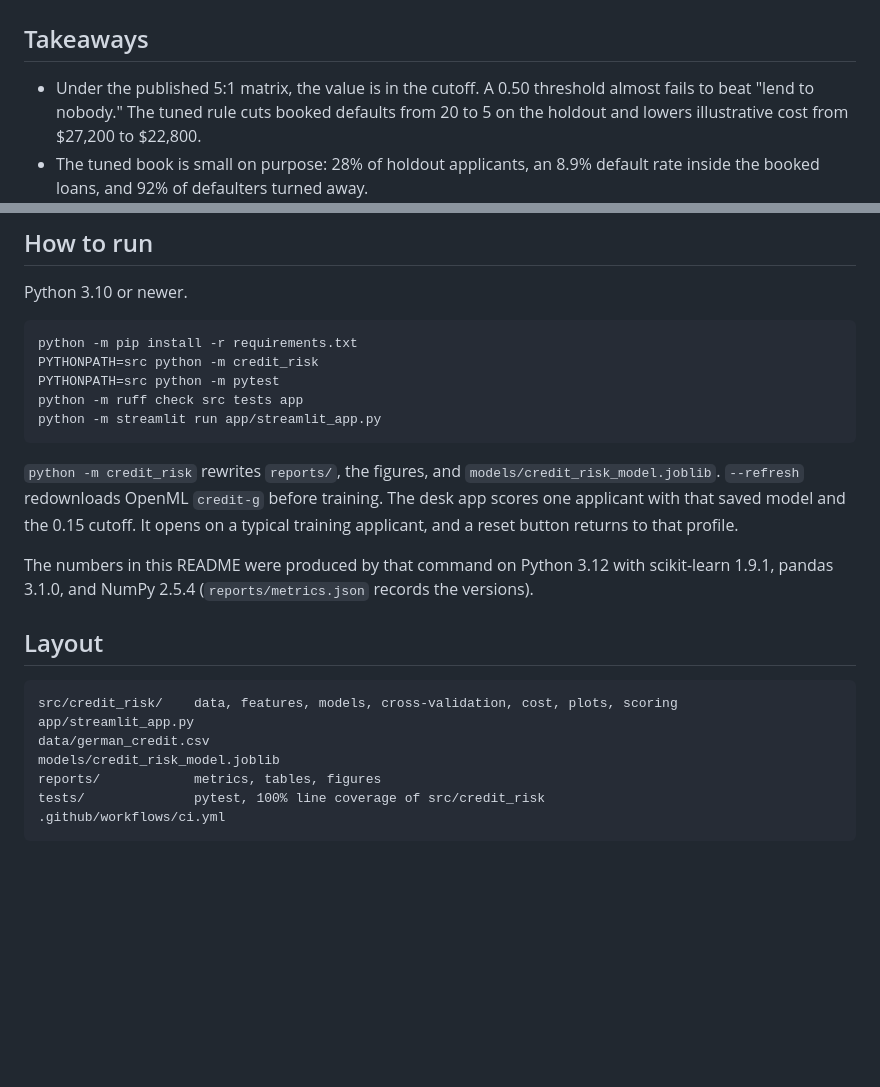
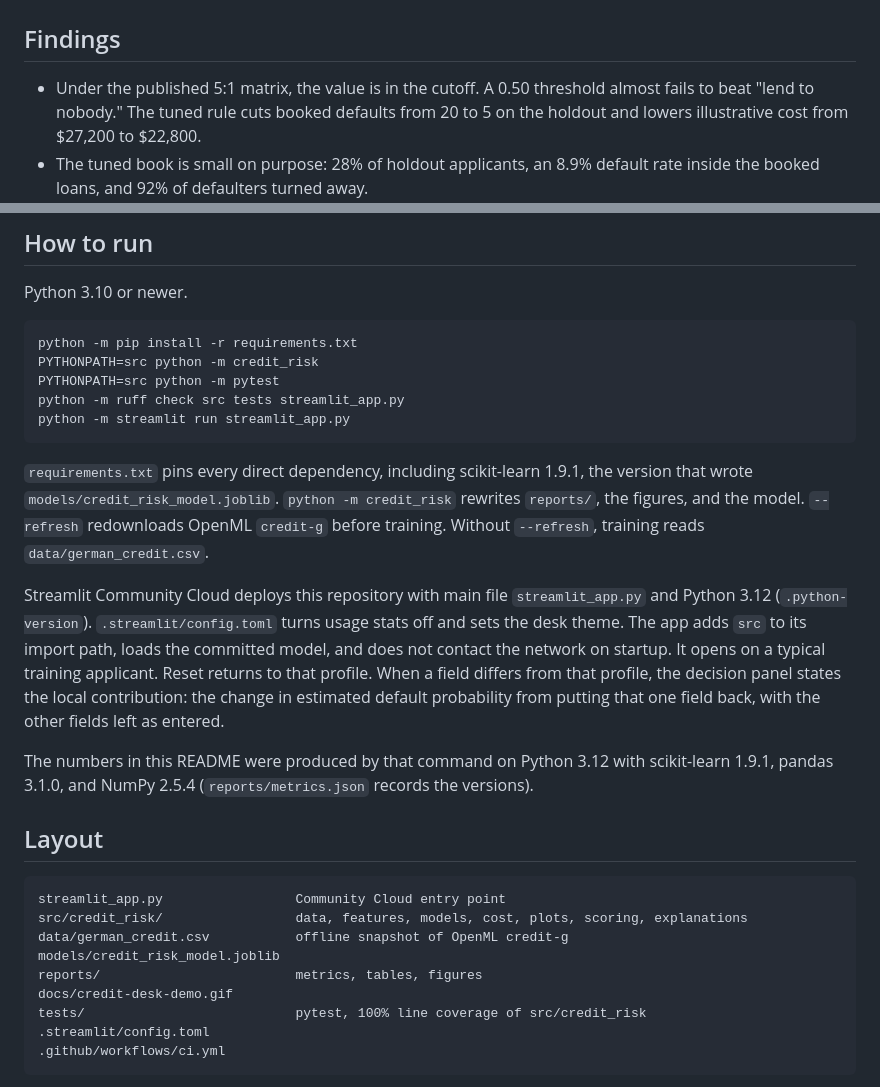
Before and after one commit to ladariusjackson1/credit-risk-prediction, a Markdown page: README.md, 2 parts joined by grey strips. Rendered like a GitHub page; blank space fills up the shorter version.

````diff
--- a/README.md
+++ b/README.md
@@ -109,7 +131,7 @@ Holdout Brier score for the selected model is 0.187. Predicting the 30% base rat
 
 ![Holdout calibration](reports/figures/calibration.png)
 
-## Takeaways
+## Findings
 
 - Under the published 5:1 matrix, the value is in the cutoff. A 0.50 threshold almost fails to beat "lend to nobody." The tuned rule cuts booked defaults from 20 to 5 on the holdout and lowers illustrative cost from $27,200 to $22,800.
 - The tuned book is small on purpose: 28% of holdout applicants, an 8.9% default rate inside the booked loans, and 92% of defaulters turned away.
@@ -130,23 +152,27 @@ Python 3.10 or newer.
 python -m pip install -r requirements.txt
 PYTHONPATH=src python -m credit_risk
 PYTHONPATH=src python -m pytest
-python -m ruff check src tests app
-python -m streamlit run app/streamlit_app.py
+python -m ruff check src tests streamlit_app.py
+python -m streamlit run streamlit_app.py
 ```
 
-`python -m credit_risk` rewrites `reports/`, the figures, and `models/credit_risk_model.joblib`. `--refresh` redownloads OpenML `credit-g` before training. The desk app scores one applicant with that saved model and the 0.15 cutoff. It opens on a typical training applicant, and a reset button returns to that profile.
+`requirements.txt` pins every direct dependency, including scikit-learn 1.9.1, the version that wrote `models/credit_risk_model.joblib`. `python -m credit_risk` rewrites `reports/`, the figures, and the model. `--refresh` redownloads OpenML `credit-g` before training. Without `--refresh`, training reads `data/german_credit.csv`.
+
+Streamlit Community Cloud deploys this repository with main file `streamlit_app.py` and Python 3.12 (`.python-version`). `.streamlit/config.toml` turns usage stats off and sets the desk theme. The app adds `src` to its import path, loads the committed model, and does not contact the network on startup. It opens on a typical training applicant. Reset returns to that profile. When a field differs from that profile, the decision panel states the local contribution: the change in estimated default probability from putting that one field back, with the other fields left as entered.
 
 The numbers in this README were produced by that command on Python 3.12 with scikit-learn 1.9.1, pandas 3.1.0, and NumPy 2.5.4 (`reports/metrics.json` records the versions).
 
 ## Layout
 
 ```
-src/credit_risk/    data, features, models, cross-validation, cost, plots, scoring
-app/streamlit_app.py
-data/german_credit.csv
+streamlit_app.py                 Community Cloud entry point
+src/credit_risk/                 data, features, models, cost, plots, scoring, explanations
+data/german_credit.csv           offline snapshot of OpenML credit-g
 models/credit_risk_model.joblib
-reports/            metrics, tables, figures
-tests/              pytest, 100% line coverage of src/credit_risk
+reports/                         metrics, tables, figures
+docs/credit-desk-demo.gif
+tests/                           pytest, 100% line coverage of src/credit_risk
+.streamlit/config.toml
 .github/workflows/ci.yml
 ```
 
````
Also changed, not shown: other parts of README.md (+24 -2 lines), docs/credit-desk-demo.gif (added), 13 other files.
